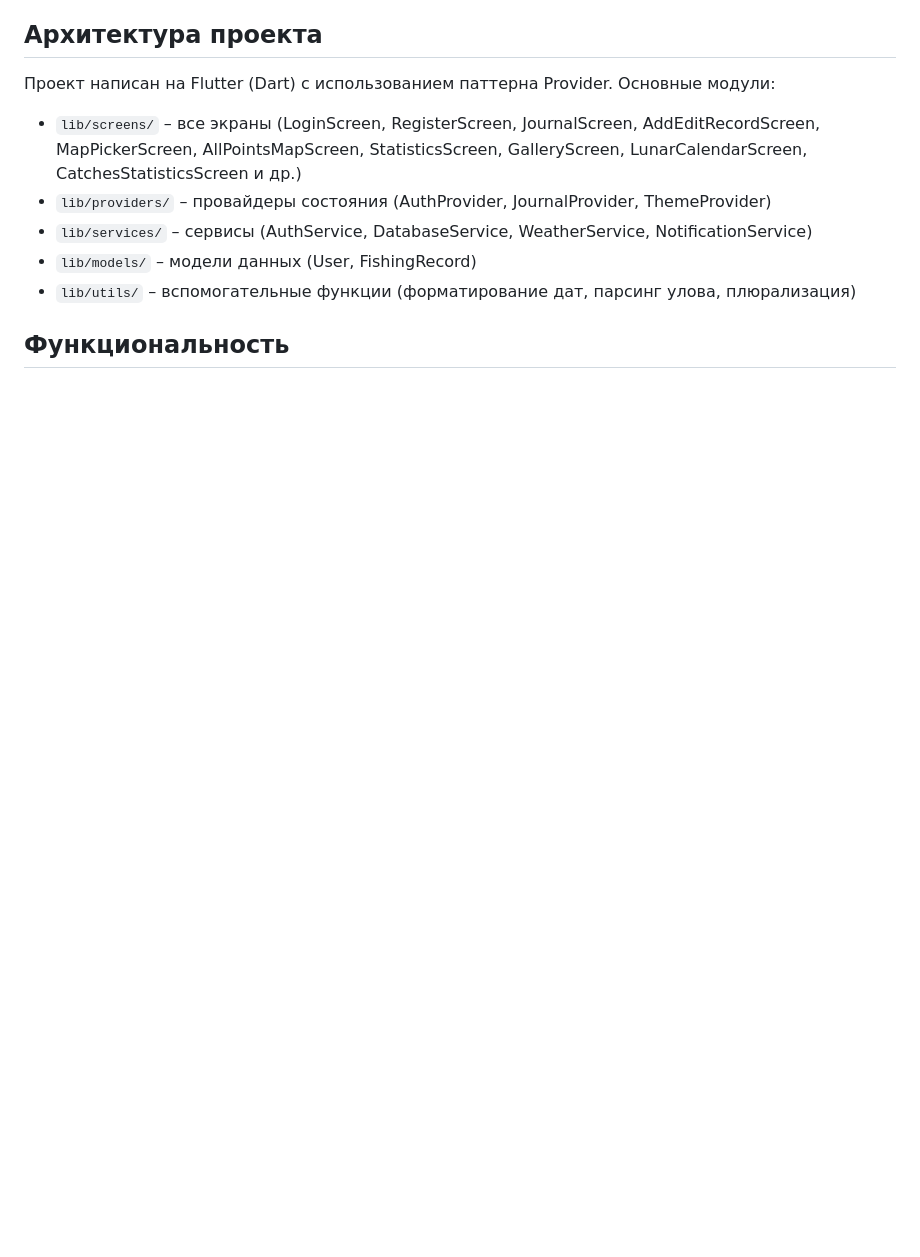
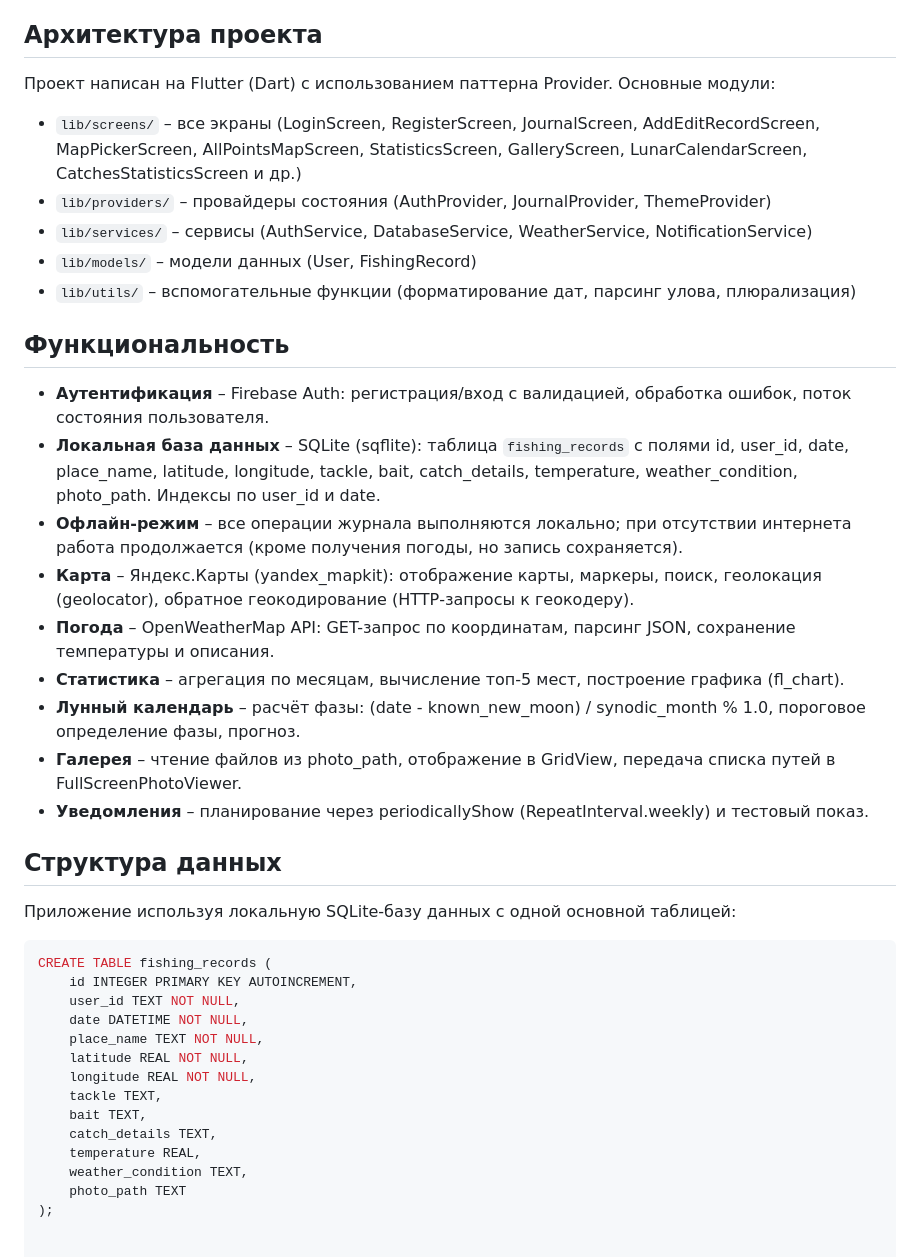
Before and after one commit to NikitaUndr/my_fishing_app, a Markdown page: README.md, the part around the change. GitHub-like rendering; blank space fills up the shorter version.

````diff
--- a/README.md
+++ b/README.md
@@ -49,3 +49,33 @@
 * `lib/utils/` – вспомогательные функции (форматирование дат, парсинг улова, плюрализация)
 
 ## Функциональность
+
+* **Аутентификация** – Firebase Auth: регистрация/вход с валидацией, обработка ошибок, поток состояния пользователя.
+* **Локальная база данных** – SQLite (sqflite): таблица `fishing_records` с полями id, user_id, date, place_name, latitude, longitude, tackle, bait, catch_details, temperature, weather_condition, photo_path. Индексы по user_id и date.
+* **Офлайн-режим** – все операции журнала выполняются локально; при отсутствии интернета работа продолжается (кроме получения погоды, но запись сохраняется).
+* **Карта** – Яндекс.Карты (yandex_mapkit): отображение карты, маркеры, поиск, геолокация (geolocator), обратное геокодирование (HTTP‑запросы к геокодеру).
+* **Погода** – OpenWeatherMap API: GET-запрос по координатам, парсинг JSON, сохранение температуры и описания.
+* **Статистика** – агрегация по месяцам, вычисление топ‑5 мест, построение графика (fl_chart).
+* **Лунный календарь** – расчёт фазы: (date - known_new_moon) / synodic_month % 1.0, пороговое определение фазы, прогноз.
+* **Галерея** – чтение файлов из photo_path, отображение в GridView, передача списка путей в FullScreenPhotoViewer.
+* **Уведомления** – планирование через periodicallyShow (RepeatInterval.weekly) и тестовый показ.
+
+## Структура данных
+
+Приложение используя локальную SQLite-базу данных с одной основной таблицей:
+
+```sql
+CREATE TABLE fishing_records (
+    id INTEGER PRIMARY KEY AUTOINCREMENT,
+    user_id TEXT NOT NULL,
+    date DATETIME NOT NULL,
+    place_name TEXT NOT NULL,
+    latitude REAL NOT NULL,
+    longitude REAL NOT NULL,
+    tackle TEXT,
+    bait TEXT,
+    catch_details TEXT,
+    temperature REAL,
+    weather_condition TEXT,
+    photo_path TEXT
+);
````
